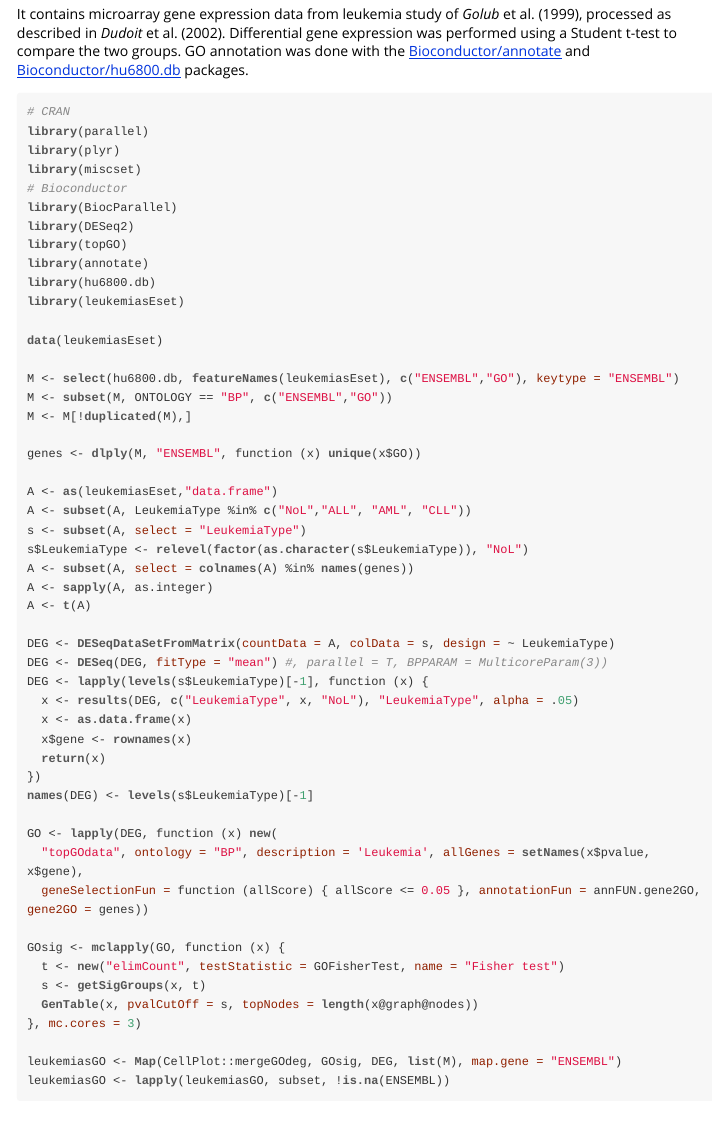
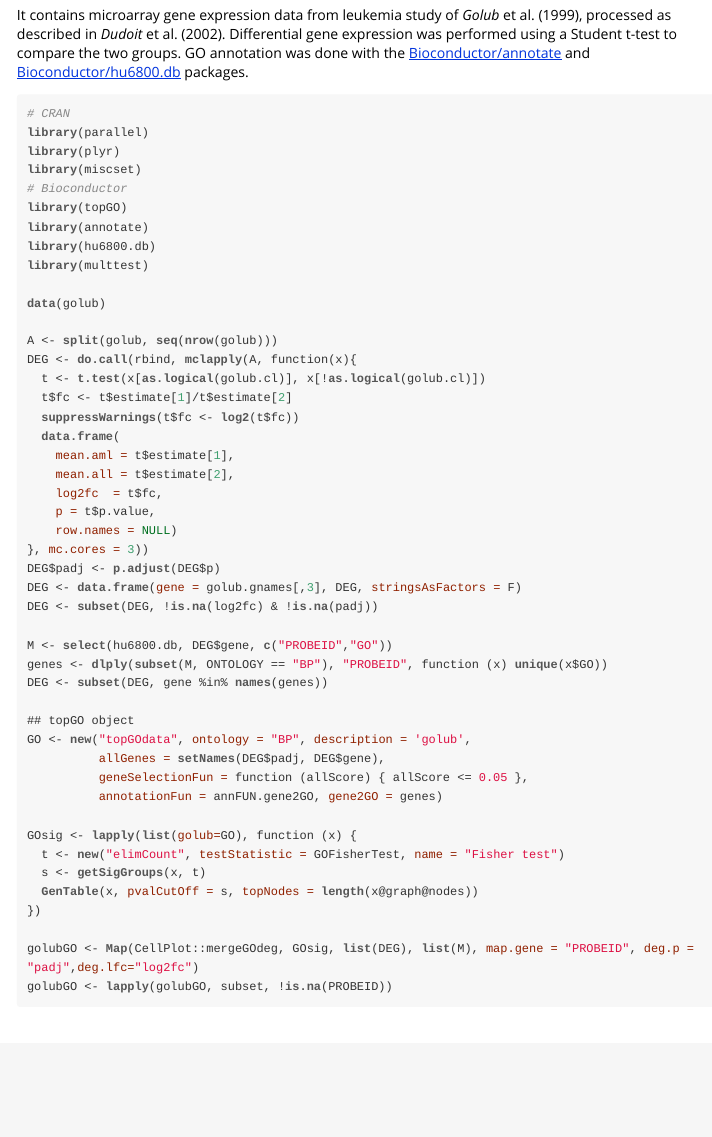
Before and after one commit to dieterich-lab/CellPlot, an R Markdown document (vignettes/CellPlotManual.Rmd): the page in a window 1100 px wide, from 4280 px down before the commit and from 4190 px down after it, so that both start at the same text. The pictures show the output file vignettes/CellPlotManual.html that the author committed with the source, opened offline; long lines of code are wrapped.

Commit message:
CellPlotManual: bugfix data section

````diff
--- a/vignettes/CellPlotManual.Rmd
+++ b/vignettes/CellPlotManual.Rmd
@@ -167,51 +167,47 @@ library(parallel)
 library(plyr)
 library(miscset)
 # Bioconductor
-library(BiocParallel)
-library(DESeq2)
 library(topGO)
 library(annotate)
 library(hu6800.db)
-library(leukemiasEset)
+library(multtest)
 
-data(leukemiasEset)
+data(golub)
 
-M <- select(hu6800.db, featureNames(leukemiasEset), c("ENSEMBL","GO"), keytype = "ENSEMBL")
-M <- subset(M, ONTOLOGY == "BP", c("ENSEMBL","GO"))
-M <- M[!duplicated(M),]
+A <- split(golub, seq(nrow(golub)))
+DEG <- do.call(rbind, mclapply(A, function(x){
+  t <- t.test(x[as.logical(golub.cl)], x[!as.logical(golub.cl)])
+  t$fc <- t$estimate[1]/t$estimate[2]
+  suppressWarnings(t$fc <- log2(t$fc))
+  data.frame(
+    mean.aml = t$estimate[1],
+    mean.all = t$estimate[2],
+    log2fc  = t$fc,
+    p = t$p.value,
+    row.names = NULL)
+}, mc.cores = 3))
+DEG$padj <- p.adjust(DEG$p)
+DEG <- data.frame(gene = golub.gnames[,3], DEG, stringsAsFactors = F)
+DEG <- subset(DEG, !is.na(log2fc) & !is.na(padj))
 
-genes <- dlply(M, "ENSEMBL", function (x) unique(x$GO))
+M <- select(hu6800.db, DEG$gene, c("PROBEID","GO"))
+genes <- dlply(subset(M, ONTOLOGY == "BP"), "PROBEID", function (x) unique(x$GO))
+DEG <- subset(DEG, gene %in% names(genes))
 
-A <- as(leukemiasEset,"data.frame")
-A <- subset(A, LeukemiaType %in% c("NoL","ALL", "AML", "CLL"))
-s <- subset(A, select = "LeukemiaType")
-s$LeukemiaType <- relevel(factor(as.character(s$LeukemiaType)), "NoL")
-A <- subset(A, select = colnames(A) %in% names(genes))
-A <- sapply(A, as.integer)
-A <- t(A)
+## topGO object
+GO <- new("topGOdata", ontology = "BP", description = 'golub',
+          allGenes = setNames(DEG$padj, DEG$gene),
+          geneSelectionFun = function (allScore) { allScore <= 0.05 },
+          annotationFun = annFUN.gene2GO, gene2GO = genes)
 
-DEG <- DESeqDataSetFromMatrix(countData = A, colData = s, design = ~ LeukemiaType)
-DEG <- DESeq(DEG, fitType = "mean") #, parallel = T, BPPARAM = MulticoreParam(3))
-DEG <- lapply(levels(s$LeukemiaType)[-1], function (x) {
-  x <- results(DEG, c("LeukemiaType", x, "NoL"), "LeukemiaType", alpha = .05)
-  x <- as.data.frame(x)
-  x$gene <- rownames(x)
-  return(x)
-})
-names(DEG) <- levels(s$LeukemiaType)[-1]
-
-GO <- lapply(DEG, function (x) new(
-  "topGOdata", ontology = "BP", description = 'Leukemia', allGenes = setNames(x$pvalue, x$gene),
-  geneSelectionFun = function (allScore) { allScore <= 0.05 }, annotationFun = annFUN.gene2GO, gene2GO = genes))
-
-GOsig <- mclapply(GO, function (x) {
+GOsig <- lapply(list(golub=GO), function (x) {
   t <- new("elimCount", testStatistic = GOFisherTest, name = "Fisher test")
   s <- getSigGroups(x, t)
   GenTable(x, pvalCutOff = s, topNodes = length(x@graph@nodes))
-}, mc.cores = 3)
+})
 
-leukemiasGO <- Map(CellPlot::mergeGOdeg, GOsig, DEG, list(M), map.gene = "ENSEMBL")
-leukemiasGO <- lapply(leukemiasGO, subset, !is.na(ENSEMBL))
+golubGO <- Map(CellPlot::mergeGOdeg, GOsig, list(DEG), list(M), map.gene = "PROBEID", deg.p = "padj",deg.lfc="log2fc")
+golubGO <- lapply(golubGO, subset, !is.na(PROBEID))
 ```
 
 ## Dataset `leukemiasGO`
````
Also changed, not shown: vignettes/CellPlotManual.html.
